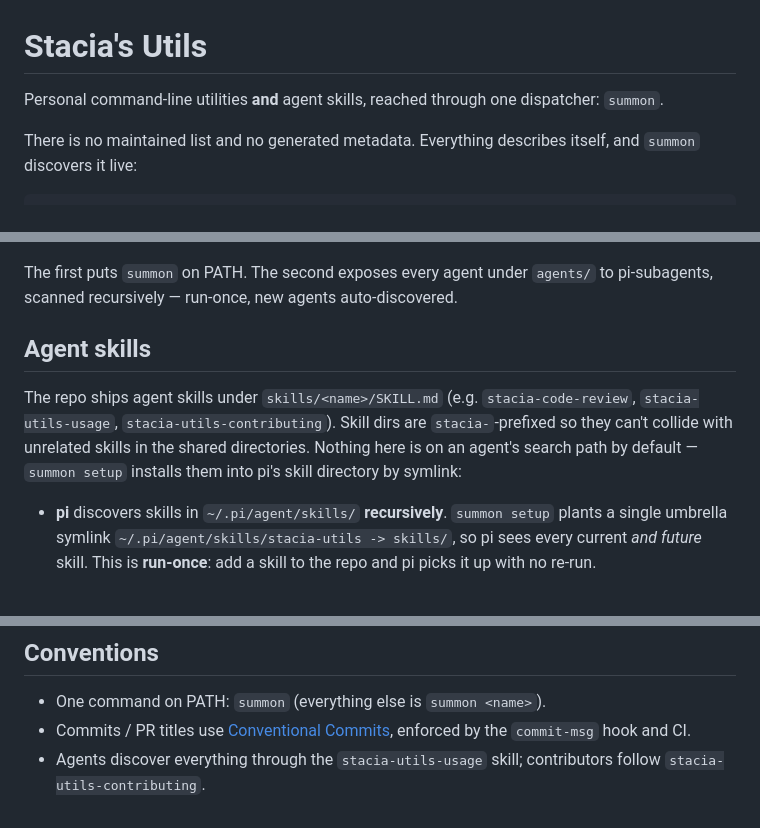
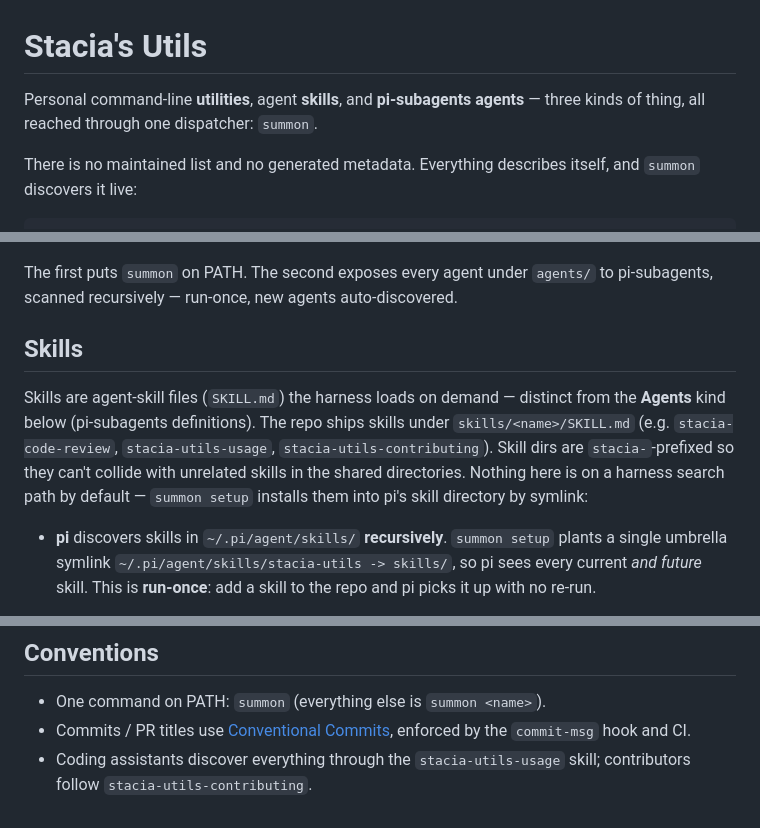
Before and after one commit to globalprofessionalsearch/stacias-utils, a Markdown page: README.md, 3 parts joined by grey strips. Drawn GitHub-style.

Commit message:
docs(readme): disambiguate Skills vs Agents terminology
The README had adjacent '## Agent skills' and '## Agents' sections that read
as the same thing, and overloaded 'agent' for both the consuming AI and the
new pi-subagents kind.

- Name the three kinds consistently everywhere: Utilities / Skills / Agents
  (matching summon list, the layout block, and the enforced-conventions list).
- Rename '## Agent skills' -> '## Skills'; call out that Skills (SKILL.md) are
  distinct from the Agents kind.
- Use 'harness'/'coding assistants' for the consumer so it no longer collides
  with the Agents kind.

```diff
--- a/README.md
+++ b/README.md
@@ -1,7 +1,7 @@
 # Stacia's Utils
 
-Personal command-line utilities **and** agent skills, reached through one
-dispatcher: `summon`.
+Personal command-line **utilities**, agent **skills**, and **pi-subagents
+agents** — three kinds of thing, all reached through one dispatcher: `summon`.
 
 There is no maintained list and no generated metadata. Everything describes
 itself, and `summon` discovers it live:
@@ -54,13 +54,15 @@ export PI_SUBAGENT_EXTRA_AGENT_DIRS="$HOME/Documents/code/github/globalprofessio
 The first puts `summon` on PATH. The second exposes every agent under `agents/`
 to pi-subagents, scanned recursively — run-once, new agents auto-discovered.
 
-## Agent skills
+## Skills
 
-The repo ships agent skills under `skills/<name>/SKILL.md` (e.g.
-`stacia-code-review`, `stacia-utils-usage`, `stacia-utils-contributing`). Skill
-dirs are `stacia-`-prefixed so they can't collide with unrelated skills in the
-shared directories. Nothing here is on an agent's search path by default —
-`summon setup` installs them into pi's skill directory by symlink:
+Skills are agent-skill files (`SKILL.md`) the harness loads on demand — distinct
+from the **Agents** kind below (pi-subagents definitions). The repo ships skills
+under `skills/<name>/SKILL.md` (e.g. `stacia-code-review`, `stacia-utils-usage`,
+`stacia-utils-contributing`). Skill dirs are `stacia-`-prefixed so they can't
+collide with unrelated skills in the shared directories. Nothing here is on a
+harness search path by default — `summon setup` installs them into pi's skill
+directory by symlink:
 
 - **pi** discovers skills in `~/.pi/agent/skills/` **recursively**. `summon
   setup` plants a single umbrella symlink `~/.pi/agent/skills/stacia-utils ->
@@ -88,5 +90,5 @@ harness-neutral skills.)
 - One command on PATH: `summon` (everything else is `summon <name>`).
 - Commits / PR titles use [Conventional Commits](https://www.conventionalcommits.org/),
   enforced by the `commit-msg` hook and CI.
-- Agents discover everything through the `stacia-utils-usage` skill; contributors
-  follow `stacia-utils-contributing`.
+- Coding assistants discover everything through the `stacia-utils-usage` skill;
+  contributors follow `stacia-utils-contributing`.
```
